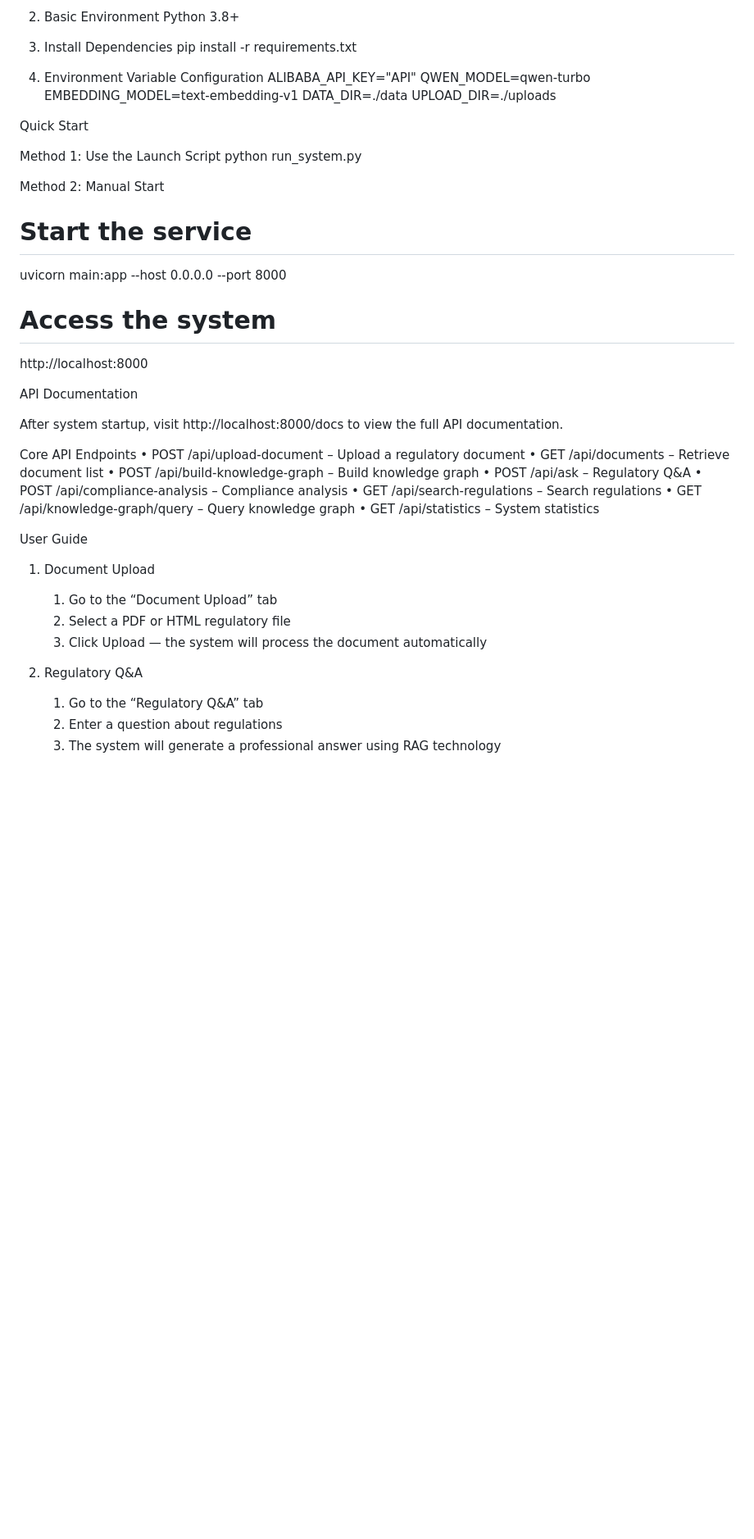
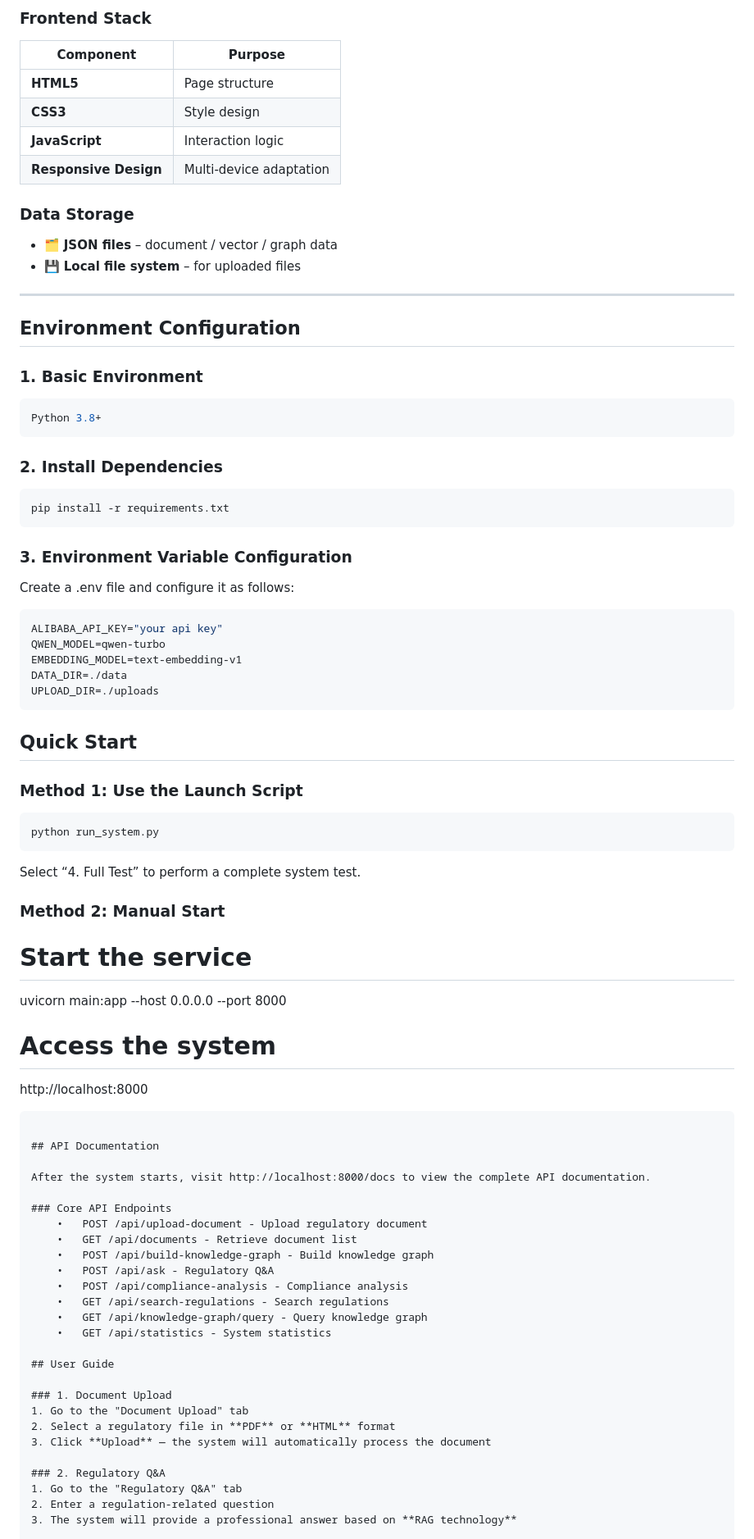
Before and after one commit to Ramseygithub/ai-legal-compliance-assistant, a Markdown page: README.md, the part around one of its changes. Shown at 82% size. GitHub-like rendering; blank space fills up the shorter version.

````diff
--- a/README.md
+++ b/README.md
@@ -62,52 +60,79 @@ Data Storage
 
-1. Basic Environment
+### Frontend Stack
+| Component | Purpose |
+|------------|----------|
+| **HTML5** | Page structure |
+| **CSS3** | Style design |
+| **JavaScript** | Interaction logic |
+| **Responsive Design** | Multi-device adaptation |
+
+### Data Storage
+- 🗂 **JSON files** – document / vector / graph data
+- 💾 **Local file system** – for uploaded files
+
+---
+
+## Environment Configuration
+
+### 1. Basic Environment
+```bash
 Python 3.8+
+```
 
-2. Install Dependencies
+### 2. Install Dependencies
+```bash
 pip install -r requirements.txt
+```
 
-3. Environment Variable Configuration
-ALIBABA_API_KEY="API"
+### 3. Environment Variable Configuration
+Create a .env file and configure it as follows:
+```env
+ALIBABA_API_KEY="your api key"
 QWEN_MODEL=qwen-turbo
 EMBEDDING_MODEL=text-embedding-v1
 DATA_DIR=./data
 UPLOAD_DIR=./uploads
+```
 
-Quick Start
+## Quick Start
 
-Method 1: Use the Launch Script
+### Method 1: Use the Launch Script
+```bash
 python run_system.py
+```
+Select “4. Full Test” to perform a complete system test.
 
-Method 2: Manual Start
+### Method 2: Manual Start
 # Start the service
 uvicorn main:app --host 0.0.0.0 --port 8000
 
 # Access the system
 http://localhost:8000
+```
 
-API Documentation
+## API Documentation
 
-After system startup, visit http://localhost:8000/docs to view the full API documentation.
+After the system starts, visit http://localhost:8000/docs to view the complete API documentation.
 
-Core API Endpoints
-	•	POST /api/upload-document – Upload a regulatory document
-	•	GET /api/documents – Retrieve document list
-	•	POST /api/build-knowledge-graph – Build knowledge graph
-	•	POST /api/ask – Regulatory Q&A
-	•	POST /api/compliance-analysis – Compliance analysis
-	•	GET /api/search-regulations – Search regulations
-	•	GET /api/knowledge-graph/query – Query knowledge graph
-	•	GET /api/statistics – System statistics
+### Core API Endpoints
+	•	POST /api/upload-document - Upload regulatory document
+	•	GET /api/documents - Retrieve document list
+	•	POST /api/build-knowledge-graph - Build knowledge graph
+	•	POST /api/ask - Regulatory Q&A
+	•	POST /api/compliance-analysis - Compliance analysis
+	•	GET /api/search-regulations - Search regulations
+	•	GET /api/knowledge-graph/query - Query knowledge graph
+	•	GET /api/statistics - System statistics
 
-User Guide
+## User Guide
 
-1. Document Upload
-	1.	Go to the “Document Upload” tab
-	2.	Select a PDF or HTML regulatory file
-	3.	Click Upload — the system will process the document automatically
+### 1. Document Upload
+1. Go to the "Document Upload" tab
+2. Select a regulatory file in **PDF** or **HTML** format
+3. Click **Upload** — the system will automatically process the document
 
-2. Regulatory Q&A
-	1.	Go to the “Regulatory Q&A” tab
-	2.	Enter a question about regulations
-	3.	The system will generate a professional answer using RAG technology
+### 2. Regulatory Q&A
+1. Go to the "Regulatory Q&A" tab
+2. Enter a regulation-related question
+3. The system will provide a professional answer based on **RAG technology**
 
````
Also changed, not shown: other parts of README.md (+101 -96 lines).
